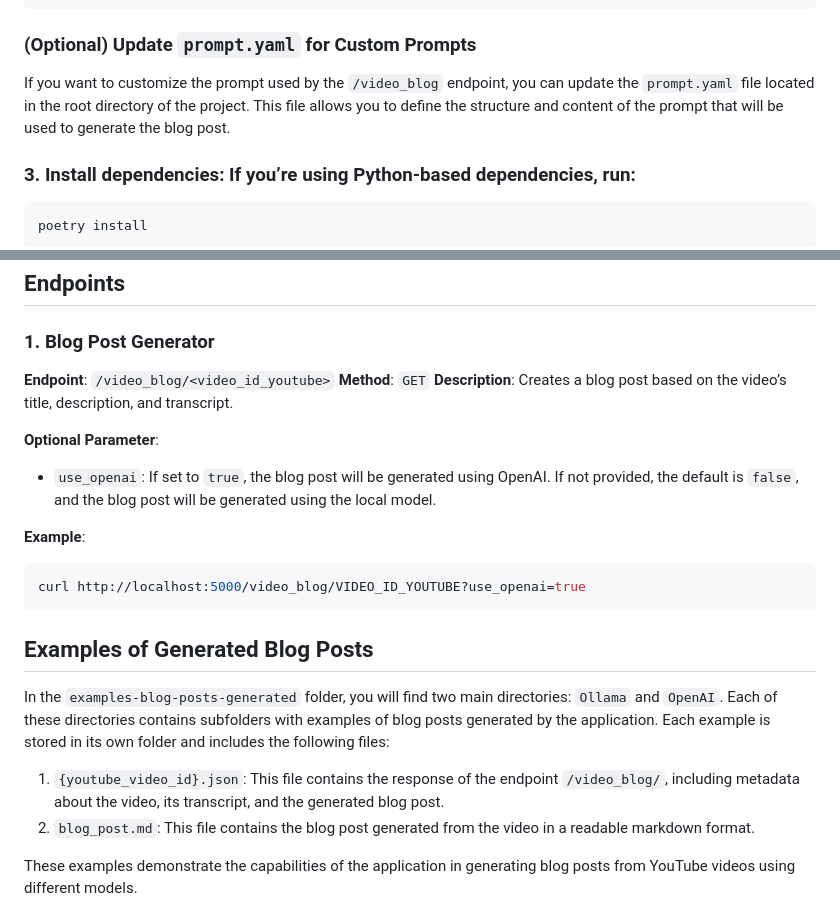
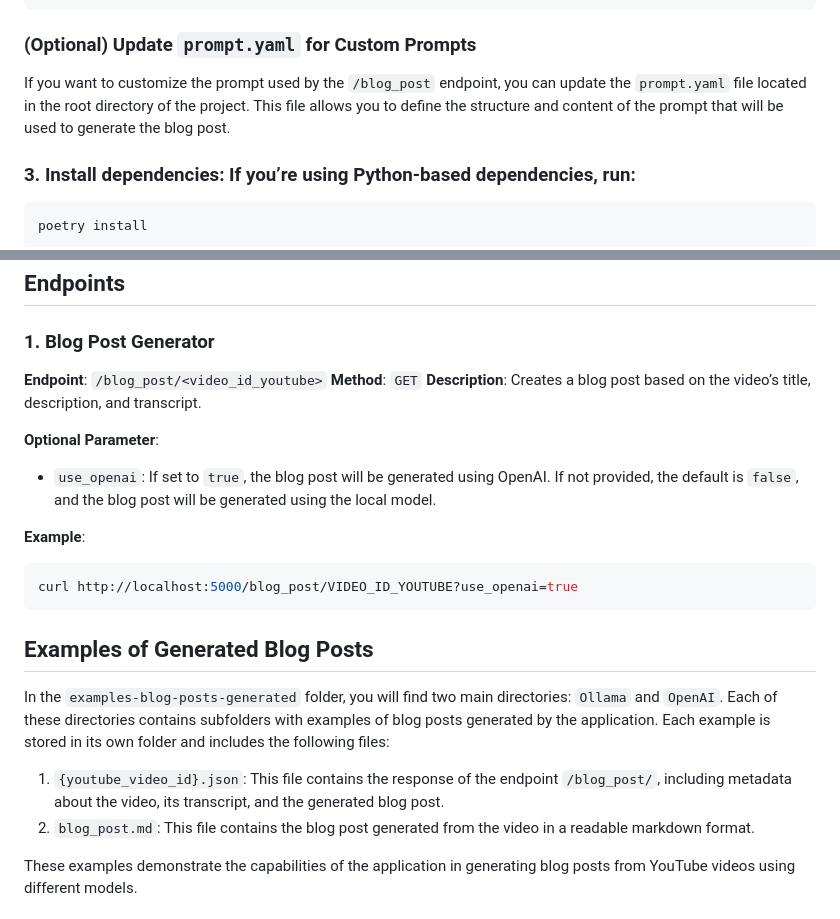
Before and after one commit to pamelars86/YouTube-genai, a Markdown page: README.md, 2 parts joined by grey strips. Rendered like a GitHub page.

Commit message:
updated endpoint name for creating blog post

````diff
--- a/README.md
+++ b/README.md
@@ -114,7 +114,7 @@ An example `client_secrets.json` file format is shown below:
 ```
 ### (Optional) Update `prompt.yaml` for Custom Prompts
 
-If you want to customize the prompt used by the `/video_blog` endpoint, you can update the `prompt.yaml` file located in the root directory of the project. This file allows you to define the structure and content of the prompt that will be used to generate the blog post.
+If you want to customize the prompt used by the `/blog_post` endpoint, you can update the `prompt.yaml` file located in the root directory of the project. This file allows you to define the structure and content of the prompt that will be used to generate the blog post.
 
 ### 3. Install dependencies: If you’re using Python-based dependencies, run:
 ```bash
@@ -136,7 +136,7 @@ The application will be accessible at http://localhost:5000.
 ## Endpoints
 
 ### 1. Blog Post Generator
-**Endpoint**: `/video_blog/<video_id_youtube>`
+**Endpoint**: `/blog_post/<video_id_youtube>`
 **Method**: `GET`
 **Description**: Creates a blog post based on the video’s title, description, and transcript.
 
@@ -145,14 +145,14 @@ The application will be accessible at http://localhost:5000.
 
 **Example**:
 ```bash
-curl http://localhost:5000/video_blog/VIDEO_ID_YOUTUBE?use_openai=true
+curl http://localhost:5000/blog_post/VIDEO_ID_YOUTUBE?use_openai=true
 ```
 
 ## Examples of Generated Blog Posts
 
 In the `examples-blog-posts-generated` folder, you will find two main directories: `Ollama` and `OpenAI`. Each of these directories contains subfolders with examples of blog posts generated by the application. Each example is stored in its own folder and includes the following files:
 
-1. `{youtube_video_id}.json`: This file contains the response of the endpoint `/video_blog/`, including metadata about the video, its transcript, and the generated blog post.
+1. `{youtube_video_id}.json`: This file contains the response of the endpoint `/blog_post/`, including metadata about the video, its transcript, and the generated blog post.
 2. `blog_post.md`: This file contains the blog post generated from the video in a readable markdown format.
 
 These examples demonstrate the capabilities of the application in generating blog posts from YouTube videos using different models.
````
